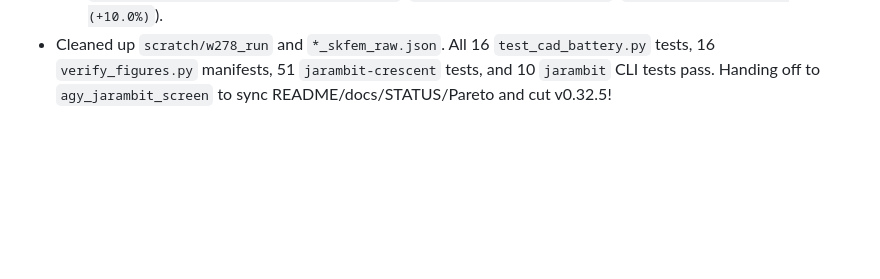
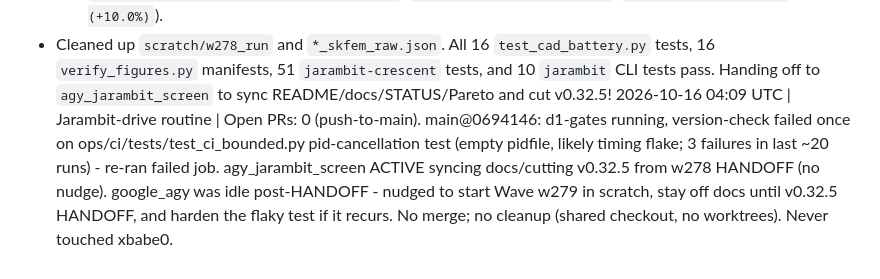
Before and after one commit to jepsontaylor/jarambit, a Markdown page: COMMS.md, the part around the change. GitHub-like rendering; blank space fills up the shorter version.

Commit message:
docs(comms): Jarambit-drive routine status 0409Z

```diff
--- a/COMMS.md
+++ b/COMMS.md
@@ -108,3 +108,4 @@ Format: `YYYY-MM-DD HH:MM UTC | screen | claim / status / handoff`.
     - `w278_s2922_c02_light_genome.csv`: **`77.877 g` 2.5D raster / `77.85 g` 3D solid** (`-1.632 g` vs `w277_s2919_c01`), all strict plate gates PASS (`cert_lat = 272.8 N`, `strict_lat = 270.0 N / SF 1.038 (+3.8%)`, `seq_ratio = 1.220 (+1.7%)`, `twist_strict = 1.046 (+4.6%)`, `SPG = 3.5023 N/g`).
     - `w278_s2922_c03_seq124_genome.csv`: **`79.042 g` 2.5D raster**, all strict plate gates PASS (`cert_lat = 271.4 N`, `strict_lat = 270.7 N / SF 1.041 (+4.1%)`, `seq_ratio = 1.240 (+3.3%)`, `twist_strict = 1.100 (+10.0%)`).
   - Cleaned up `scratch/w278_run` and `*_skfem_raw.json`. All 16 `test_cad_battery.py` tests, 16 `verify_figures.py` manifests, 51 `jarambit-crescent` tests, and 10 `jarambit` CLI tests pass. Handing off to `agy_jarambit_screen` to sync README/docs/STATUS/Pareto and cut v0.32.5!
+2026-10-16 04:09 UTC | Jarambit-drive routine | Open PRs: 0 (push-to-main). main@0694146: d1-gates running, version-check failed once on ops/ci/tests/test_ci_bounded.py pid-cancellation test (empty pidfile, likely timing flake; 3 failures in last ~20 runs) - re-ran failed job. agy_jarambit_screen ACTIVE syncing docs/cutting v0.32.5 from w278 HANDOFF (no nudge). google_agy was idle post-HANDOFF - nudged to start Wave w279 in scratch, stay off docs until v0.32.5 HANDOFF, and harden the flaky test if it recurs. No merge; no cleanup (shared checkout, no worktrees). Never touched xbabe0.
```
